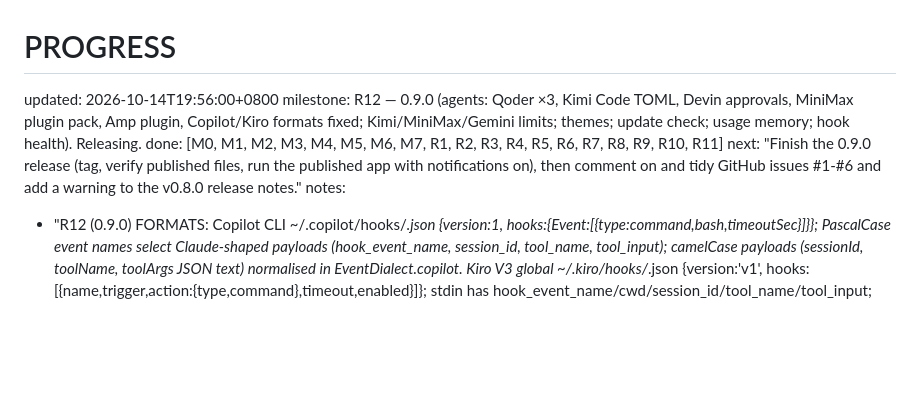
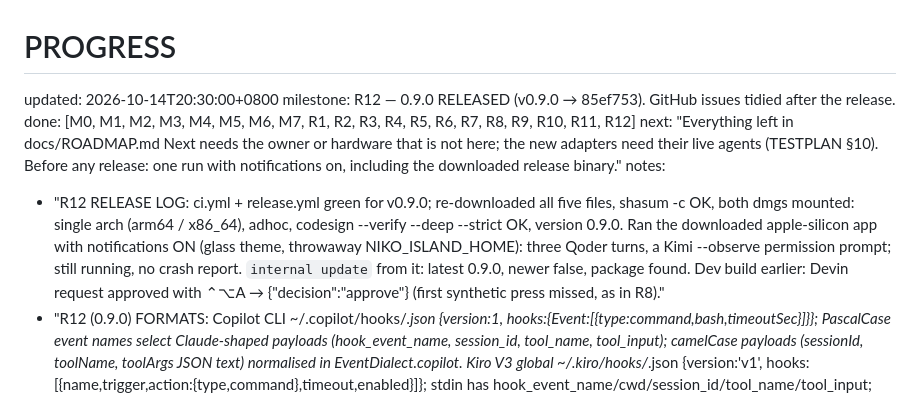
Before and after one commit to baogutang/niko-island, a Markdown page: PROGRESS.md, the part around the change. Rendered like a GitHub page; blank space fills up the shorter version.

Commit message:
docs: 0.9.0 release log, including a run of the published app with notifications on
Co-Authored-By: Claude Opus 5.5 <noreply@anthropic.com>

```diff
--- a/PROGRESS.md
+++ b/PROGRESS.md
@@ -1,9 +1,10 @@
 # PROGRESS
-updated: 2026-10-14T19:56:00+0800
-milestone: R12 — 0.9.0 (agents: Qoder ×3, Kimi Code TOML, Devin approvals, MiniMax plugin pack, Amp plugin, Copilot/Kiro formats fixed; Kimi/MiniMax/Gemini limits; themes; update check; usage memory; hook health). Releasing.
-done: [M0, M1, M2, M3, M4, M5, M6, M7, R1, R2, R3, R4, R5, R6, R7, R8, R9, R10, R11]
-next: "Finish the 0.9.0 release (tag, verify published files, run the published app with notifications on), then comment on and tidy GitHub issues #1-#6 and add a warning to the v0.8.0 release notes."
+updated: 2026-10-14T20:30:00+0800
+milestone: R12 — 0.9.0 RELEASED (v0.9.0 → 85ef753). GitHub issues tidied after the release.
+done: [M0, M1, M2, M3, M4, M5, M6, M7, R1, R2, R3, R4, R5, R6, R7, R8, R9, R10, R11, R12]
+next: "Everything left in docs/ROADMAP.md Next needs the owner or hardware that is not here; the new adapters need their live agents (TESTPLAN §10). Before any release: one run with notifications on, including the downloaded release binary."
 notes:
+  - "R12 RELEASE LOG: ci.yml + release.yml green for v0.9.0; re-downloaded all five files, shasum -c OK, both dmgs mounted: single arch (arm64 / x86_64), adhoc, codesign --verify --deep --strict OK, version 0.9.0. Ran the downloaded apple-silicon app with notifications ON (glass theme, throwaway NIKO_ISLAND_HOME): three Qoder turns, a Kimi --observe permission prompt; still running, no crash report. `internal update` from it: latest 0.9.0, newer false, package found. Dev build earlier: Devin request approved with ⌃⌥A → {\"decision\":\"approve\"} (first synthetic press missed, as in R8)."
   - "R12 (0.9.0) FORMATS: Copilot CLI ~/.copilot/hooks/*.json {version:1, hooks:{Event:[{type:command,bash,timeoutSec}]}}; PascalCase event names select Claude-shaped payloads (hook_event_name, session_id, tool_name, tool_input); camelCase payloads (sessionId, toolName, toolArgs JSON text) normalised in EventDialect.copilot. Kiro V3 global ~/.kiro/hooks/*.json {version:'v1', hooks:[{name,trigger,action:{type,command},timeout,enabled}]}; stdin has hook_event_name/cwd/session_id/tool_name/tool_input; non-zero exit blocks a tool. Kimi Code [[hooks]] keys event/matcher/command/timeout ONLY (unknown key or event = whole config fails); PermissionRequest observational. MiniMax mcode: plugin pack only, timeouts int 1..10. Devin ~/.config/devin/config.json hooks, Claude groups, output {decision: approve|block}, exit 2 blocks; reads ~/.claude/settings.json hooks by default. Amp plugin: export default function(amp){amp.on(...)}, Bun; never subscribe tool.call (undefined return unspecified)."
   - "R12 BRIDGE: --event <name> fills a missing hook_event_name; --observe turns PermissionRequest into Notification(permission_prompt) and never blocks; --reply devin; BorrowedHooks: --source claude from inside devin/copilot (exe name, or node/bun argv via KERN_PROCARGS2, argv only) → relabel, or drop if that agent's own hooks of ours exist; a 'claude' ancestor wins."
   - "R12 LIMITS: KimiUsageAPI (api.kimi.com/coding/v1/usages), MiniMaxQuotaAPI (api.minimaxi.com | api.minimax.io …/coding_plan/remains; base_resp != 0 → unauthorized), GeminiQuotaAPI (cloudcode-pa loadCodeAssist → retrieveUserQuota; token from ~/.gemini/oauth_creds.json or Keychain gemini-cli-oauth/main-account, used only while unexpired, NEVER refreshed). None answered live."
```
Also changed, not shown: HANDOFF.md (+1 -1 lines).
